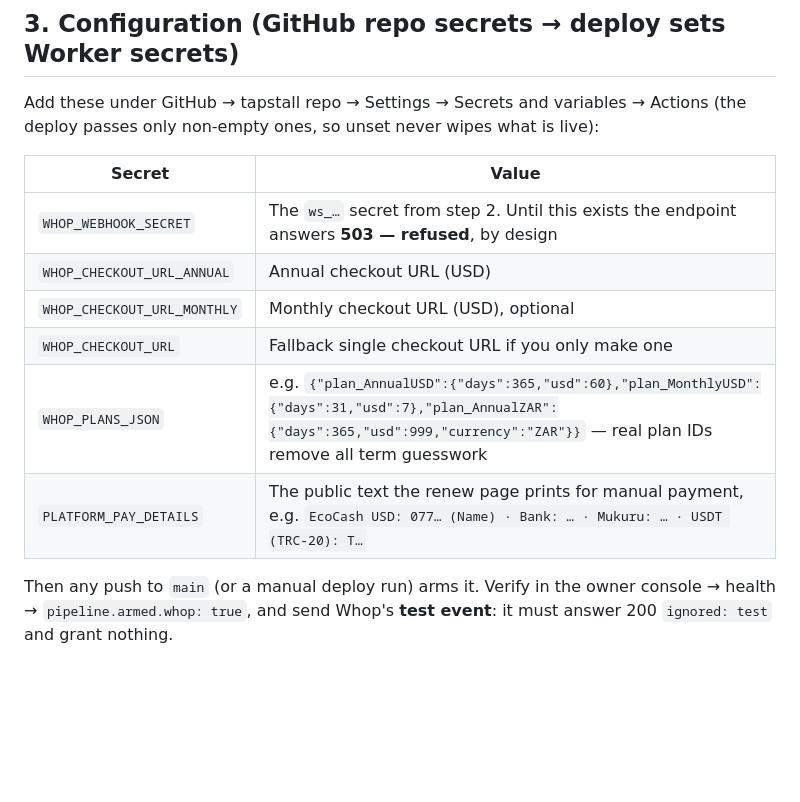
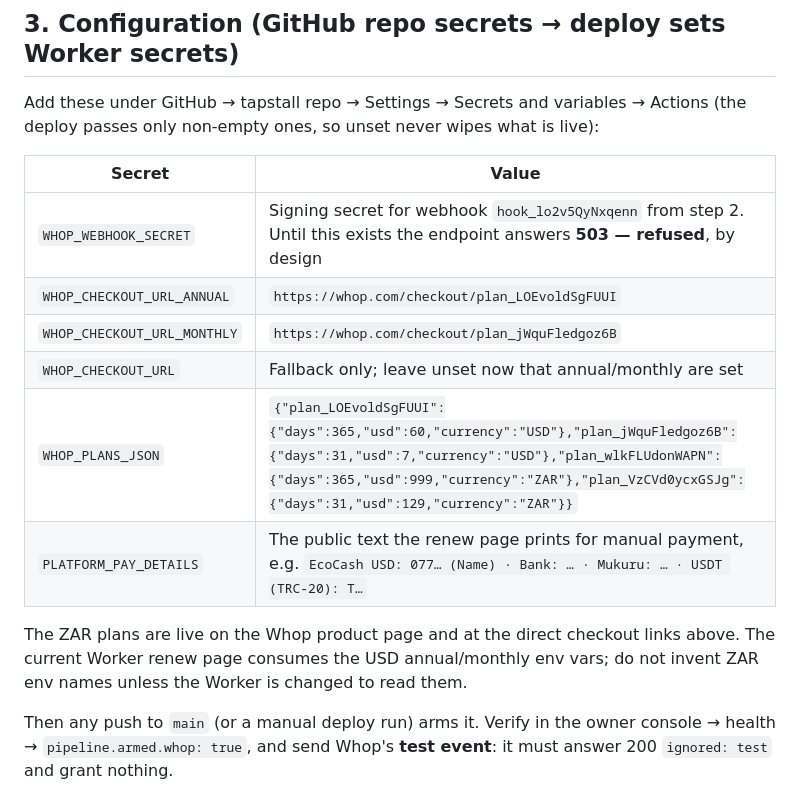
Before and after one commit to king-kunta-cpu/tapstall, a Markdown page: docs/WHOP-SETUP.md, the part around one of its changes. Rendered like a GitHub page; blank space fills up the shorter version.

```diff
--- a/docs/WHOP-SETUP.md
+++ b/docs/WHOP-SETUP.md
@@ -48,12 +55,16 @@ Add these under GitHub → tapstall repo → Settings → Secrets and variables
 
 | Secret | Value |
 |---|---|
-| `WHOP_WEBHOOK_SECRET` | The `ws_…` secret from step 2. Until this exists the endpoint answers **503 — refused**, by design |
-| `WHOP_CHECKOUT_URL_ANNUAL` | Annual checkout URL (USD) |
-| `WHOP_CHECKOUT_URL_MONTHLY` | Monthly checkout URL (USD), optional |
-| `WHOP_CHECKOUT_URL` | Fallback single checkout URL if you only make one |
-| `WHOP_PLANS_JSON` | e.g. `{"plan_AnnualUSD":{"days":365,"usd":60},"plan_MonthlyUSD":{"days":31,"usd":7},"plan_AnnualZAR":{"days":365,"usd":999,"currency":"ZAR"}}` — real plan IDs remove all term guesswork |
+| `WHOP_WEBHOOK_SECRET` | Signing secret for webhook `hook_lo2v5QyNxqenn` from step 2. Until this exists the endpoint answers **503 — refused**, by design |
+| `WHOP_CHECKOUT_URL_ANNUAL` | `https://whop.com/checkout/plan_LOEvoldSgFUUI` |
+| `WHOP_CHECKOUT_URL_MONTHLY` | `https://whop.com/checkout/plan_jWquFledgoz6B` |
+| `WHOP_CHECKOUT_URL` | Fallback only; leave unset now that annual/monthly are set |
+| `WHOP_PLANS_JSON` | `{"plan_LOEvoldSgFUUI":{"days":365,"usd":60,"currency":"USD"},"plan_jWquFledgoz6B":{"days":31,"usd":7,"currency":"USD"},"plan_wlkFLUdonWAPN":{"days":365,"usd":999,"currency":"ZAR"},"plan_VzCVd0ycxGSJg":{"days":31,"usd":129,"currency":"ZAR"}}` |
 | `PLATFORM_PAY_DETAILS` | The public text the renew page prints for manual payment, e.g. `EcoCash USD: 077… (Name) · Bank: … · Mukuru: … · USDT (TRC-20): T…` |
+
+The ZAR plans are live on the Whop product page and at the direct checkout links above.
+The current Worker renew page consumes the USD annual/monthly env vars; do not invent ZAR
+env names unless the Worker is changed to read them.
 
 Then any push to `main` (or a manual deploy run) arms it. Verify in the owner console →
 health → `pipeline.armed.whop: true`, and send Whop's **test event**: it must answer 200
```
Also changed, not shown: other parts of docs/WHOP-SETUP.md (+29 -22 lines).
